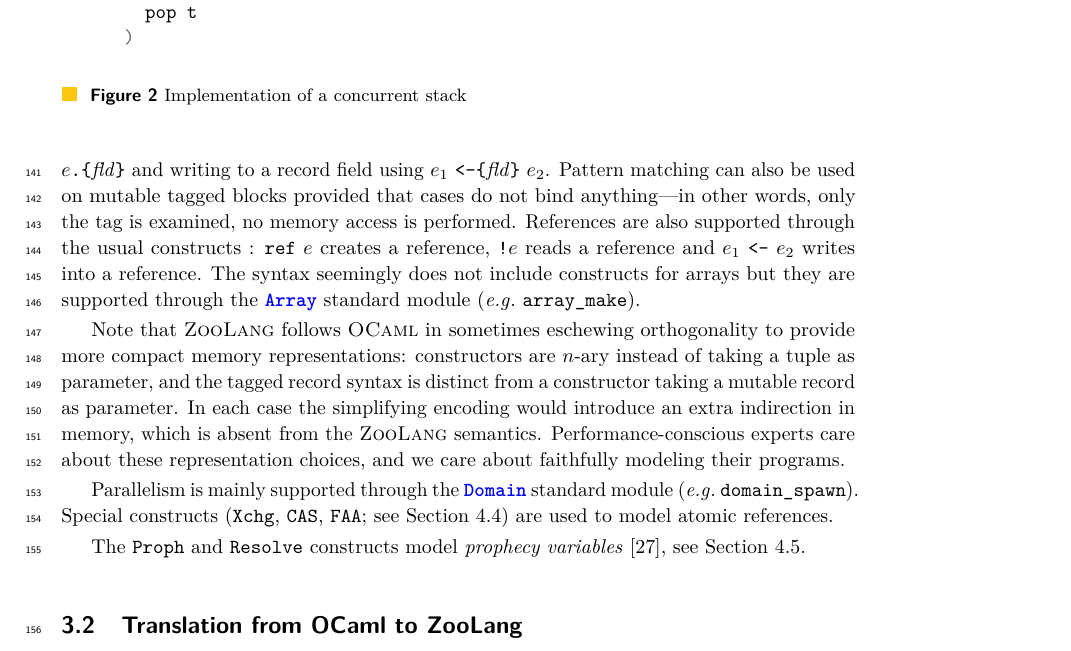
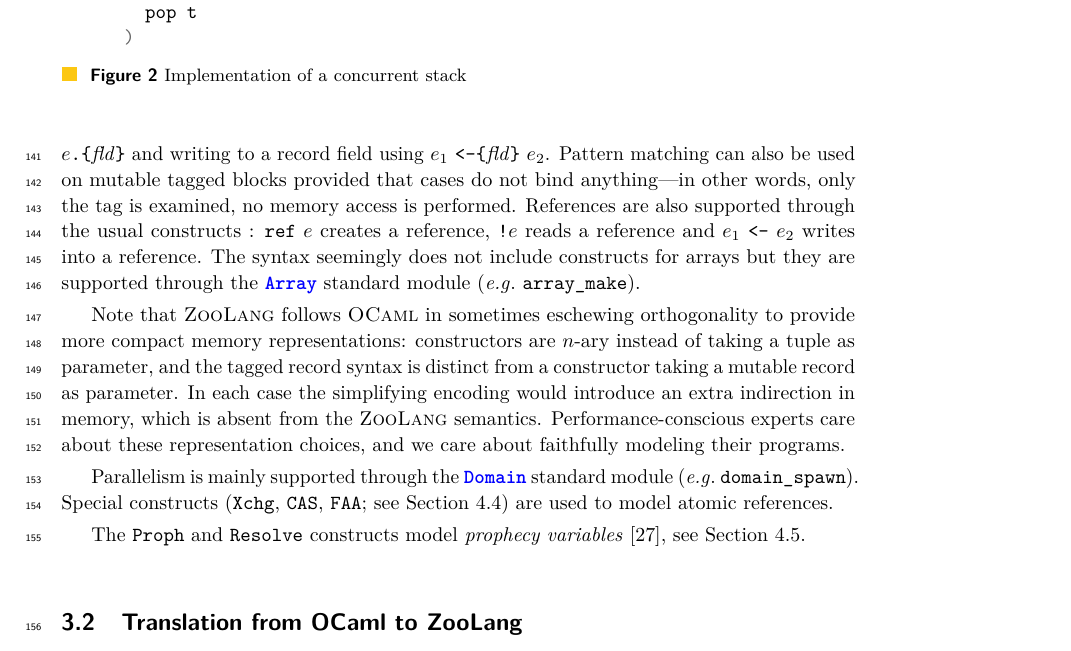
Before and after one commit to clef-men/article_zoo_itp, a LaTeX paper (main.tex): part of page 5 of 21 before the commit and part of page 5 of 20 after it, cut so that both start at the same text. Compiled offline with pdfLaTeX.

Commit message:
reduce spacing around minted blocks

```diff
--- a/main.tex
+++ b/main.tex
@@ -18,6 +18,15 @@
 \DeclareUnicodeCharacter{231D}{$\urcorner$}
 \DeclareUnicodeCharacter{2248}{$\approx$}
 \DeclareUnicodeCharacter{2249}{$\not\approx$}
+
+% https://stackoverflow.com/questions/2318598/how-to-reduce-the-separation-from-other-text-using-latex-minted
+% https://tex.stackexchange.com/questions/19359/reduce-space-between-sinput-and-soutput/19423#19423
+\newlength{\fancyvrbtopsep}
+\newlength{\fancyvrbpartopsep}
+\makeatletter
+\FV@AddToHook{\FV@ListParameterHook}{\topsep=\fancyvrbtopsep\partopsep=\fancyvrbpartopsep}
+\makeatother
+\setlength{\fancyvrbtopsep}{0mm}
 
 % ------------------------------------------------
 
```
